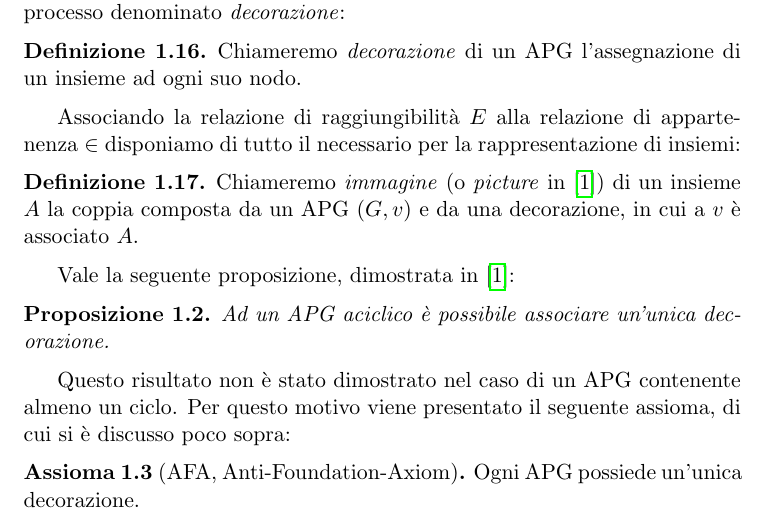
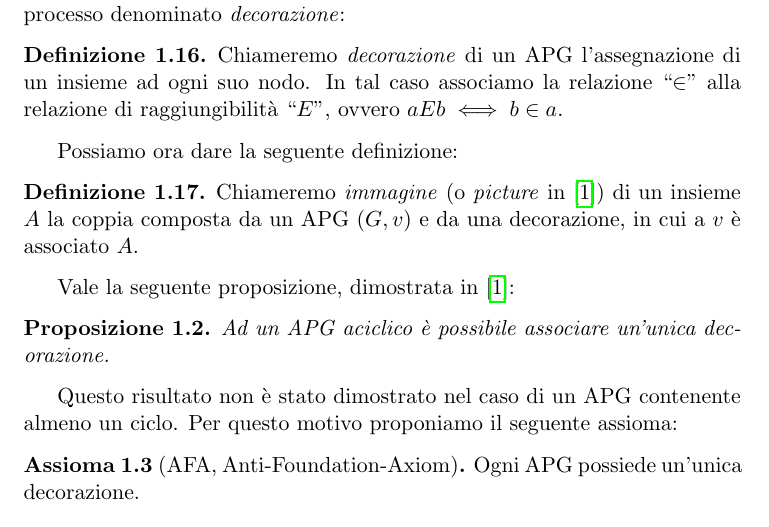
Before and after one commit to fandreuz/bsc-thesis, a LaTeX document (LaTex/document.tex, which reads LaTex/tex/sezione1/file.tex): part of page 7 of 33, cut so that both start at the same text. Compiled offline with pdfLaTeX.

Commit message:
fino a prima di sezione 1.4

```diff
--- a/LaTex/tex/sezione1/file.tex
+++ b/LaTex/tex/sezione1/file.tex
@@ -247,9 +247,9 @@ In alcuni casi risulta conveniente fornire un'in\-ter\-pre\-ta\-zio\-ne insiemis
 \end{definition}
 Per rappresentare un insieme tramite un grafo è necessario definire un processo denominato \emph{decorazione}:
 \begin{definition}
-    Chiameremo \emph{decorazione} di un APG l'assegnazione di un insieme ad ogni suo nodo.
+    Chiameremo \emph{decorazione} di un APG l'assegnazione di un insieme ad ogni suo nodo. In tal caso associamo la relazione ``$\in$'' alla relazione di raggiungibilità ``$E$'', ovvero $aEb \iff b \in a$.
 \end{definition}
-Associando la relazione di raggiungibilità $E$ alla relazione di appartenenza $\in$ disponiamo di tutto il necessario per la rappresentazione di insiemi:
+Possiamo ora dare la seguente definizione:
 \begin{definition}
     Chiameremo \emph{immagine} (o \emph{picture} in \cite{aczel}) di un insieme $A$ la coppia composta da un APG $(G,v)$ e da una decorazione, in cui a $v$ è associato $A$.
 \end{definition}
@@ -257,7 +257,7 @@ Vale la seguente proposizione, dimostrata in \cite{aczel}:
 \begin{proposition}
     Ad un APG aciclico è possibile associare un'unica decorazione.
 \end{proposition}
-Questo risultato non è stato dimostrato nel caso di un APG contenente almeno un ciclo. Per questo motivo viene presentato il seguente assioma, di cui si è discusso poco sopra:
+Questo risultato non è stato dimostrato nel caso di un APG contenente almeno un ciclo. Per questo motivo proponiamo il seguente assioma:
 \begin{axiom}[AFA, Anti-Foundation-Axiom]
     Ogni APG possiede un'unica decorazione.
 \end{axiom}
```
Also changed, not shown: LaTex/document.pdf.
